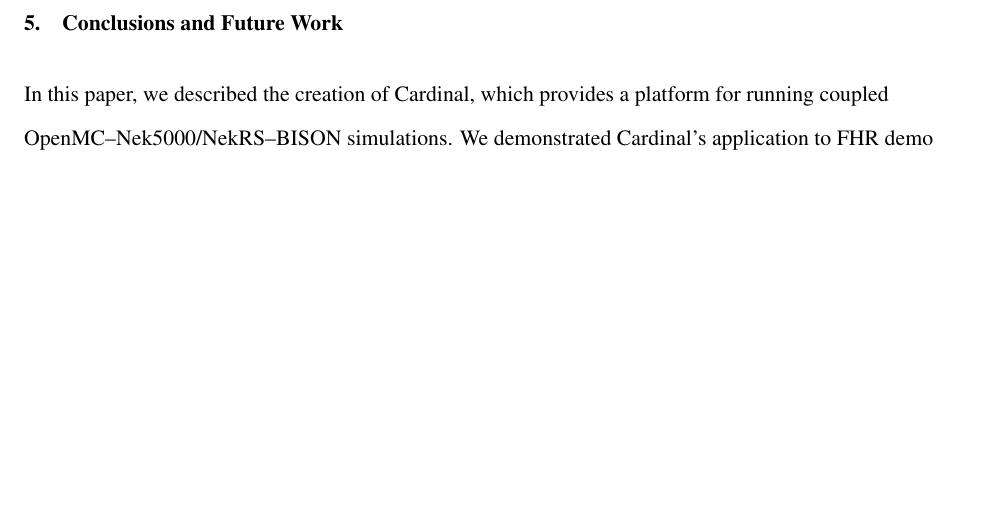
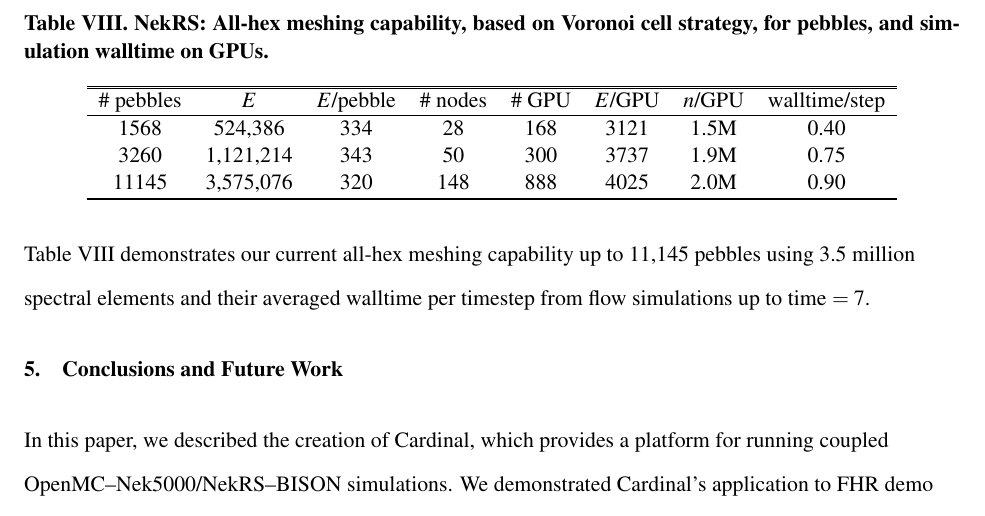
Before and after one commit to emerzari/cardinal_paper, a LaTeX document (cardinal_nt.tex, which reads demo.tex): part of page 30 of 34, cut at the place of the change, the shorter picture padded with empty space. Compiled offline with pdfLaTeX.

Commit message:
update table w/ pebble meshes

```diff
--- a/demo.tex
+++ b/demo.tex
@@ -188,3 +188,29 @@
 \subsection{Projection to Full Core}
 
 Twenty nodes of Summit represents less than 1\% of the computing power available on Summit. We estimate that 80\% of the machine will be sufficient to perform a full-core calculation in FHRs corresponding to 300,000 pebbles.
+
+Table~\ref{tab:pebble} demonstrates our current all-hex meshing capability up to 11,145 pebbles
+using 3.5 million spectral elements and their averaged walltime per timestep from flow simulations
+up to time $=7$. % involving 14000--15750 time steps.
+\begin{table}
+  \centering
+  \begin{tabular}{cccccccc}
+  \hline \hline
+    \# pebbles & $E$ & $E$/pebble & \# nodes & \# GPU & $E$/GPU & $n$/GPU & walltime/step \\
+  \hline
+%  146 & 62,132 & 425 & 2 & 12 & 5177 & 2.6M &  N/A    \\
+   1568 & 524,386 & 334 & 28 & 168 & 3121 & 1.5M & 0.40   \\
+   3260 & 1,121,214 & 343 & 50 & 300 & 3737 & 1.9M & 0.75   \\
+   11145 & 3,575,076 & 320 & 148 & 888 & 4025 & 2.0M & 0.90  \\
+%%%%%%%%%%%%%%%%%%%%%%%%%%%%%%%%%%%%%%%%%%%%%%%%%%%%%%%%%%%%%%%%%%%%%%%%%%
+%  \# pebbles & $E$ & $E$/pebble & \# nodes & \# GPU & $E$/GPU & $n$/GPU & timesteps & walltime ($T=7$) \\
+%  146 & 62,132 & 425 & 2 & 12 & 5177 & 2.6M & 14,000 timesteps & -- \\
+%  1568 & 524,386 & 334 & 28 & 168 & 3121 & 1.5M & 14,000       & 5735.58  \\
+%  3260 & 1,121,214 & 343 & 50 & 300 & 3737 & 1.9M & 15,750     & 11855.54  \\  %% <--- 15750= 7k (5e-4) + 8750 (4e-4)
+%  11145 & 3,575,076 & 320 & 148 & 888 & 4025 & 2.0M & 14,000    & 12639.43  \\
+%%%%%%%%%%%%%%%%%%%%%%%%%%%%%%%%%%%%%%%%%%%%%%%%%%%%%%%%%%%%%%%%%%%%%%%%%%
+    \hline \hline
+  \end{tabular}
+  \caption{NekRS: All-hex meshing capability, based on Voronoi cell strategy, for pebbles, and simulation walltime on GPUs.}
+  \label{tab:pebble}
+\end{table}
```
